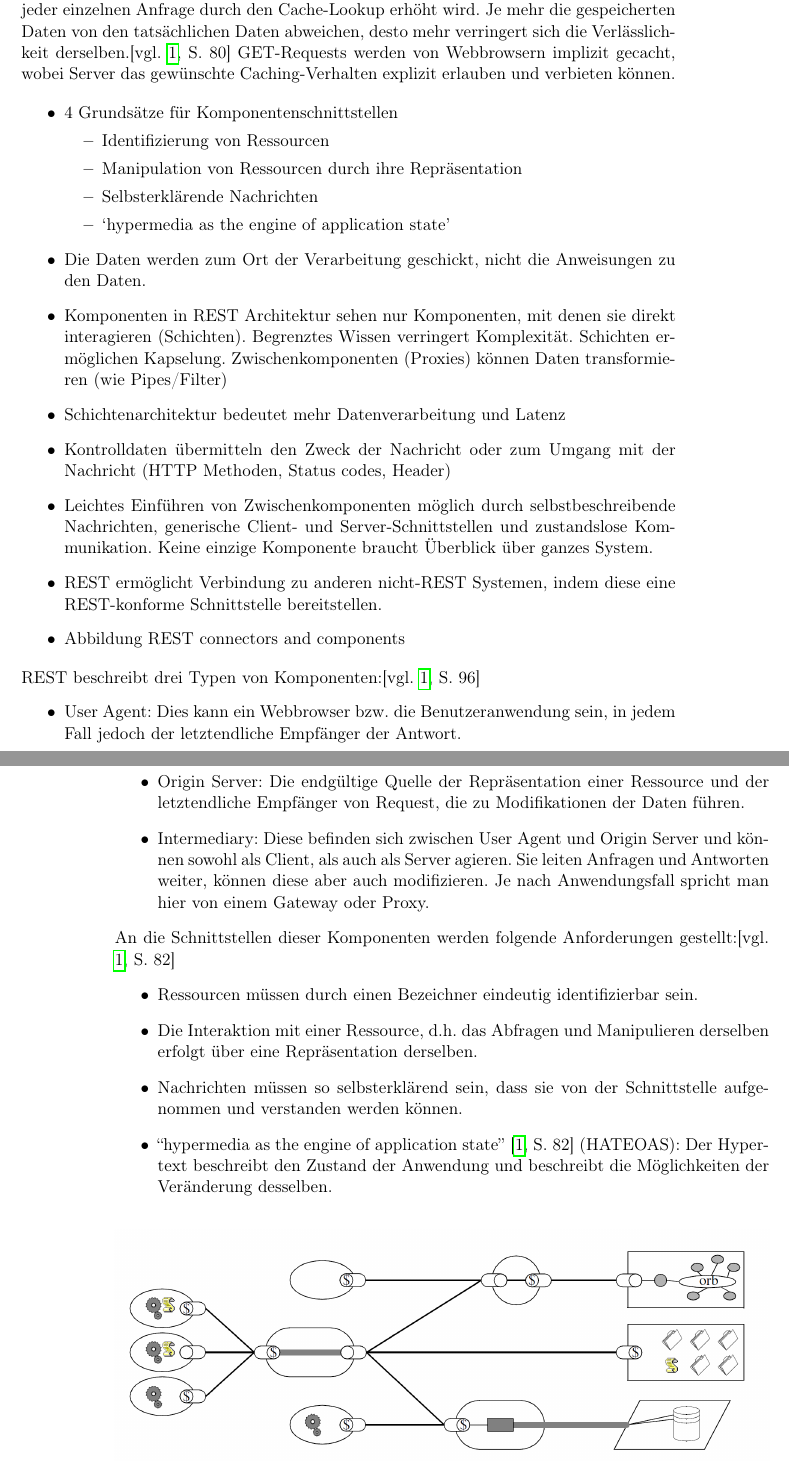
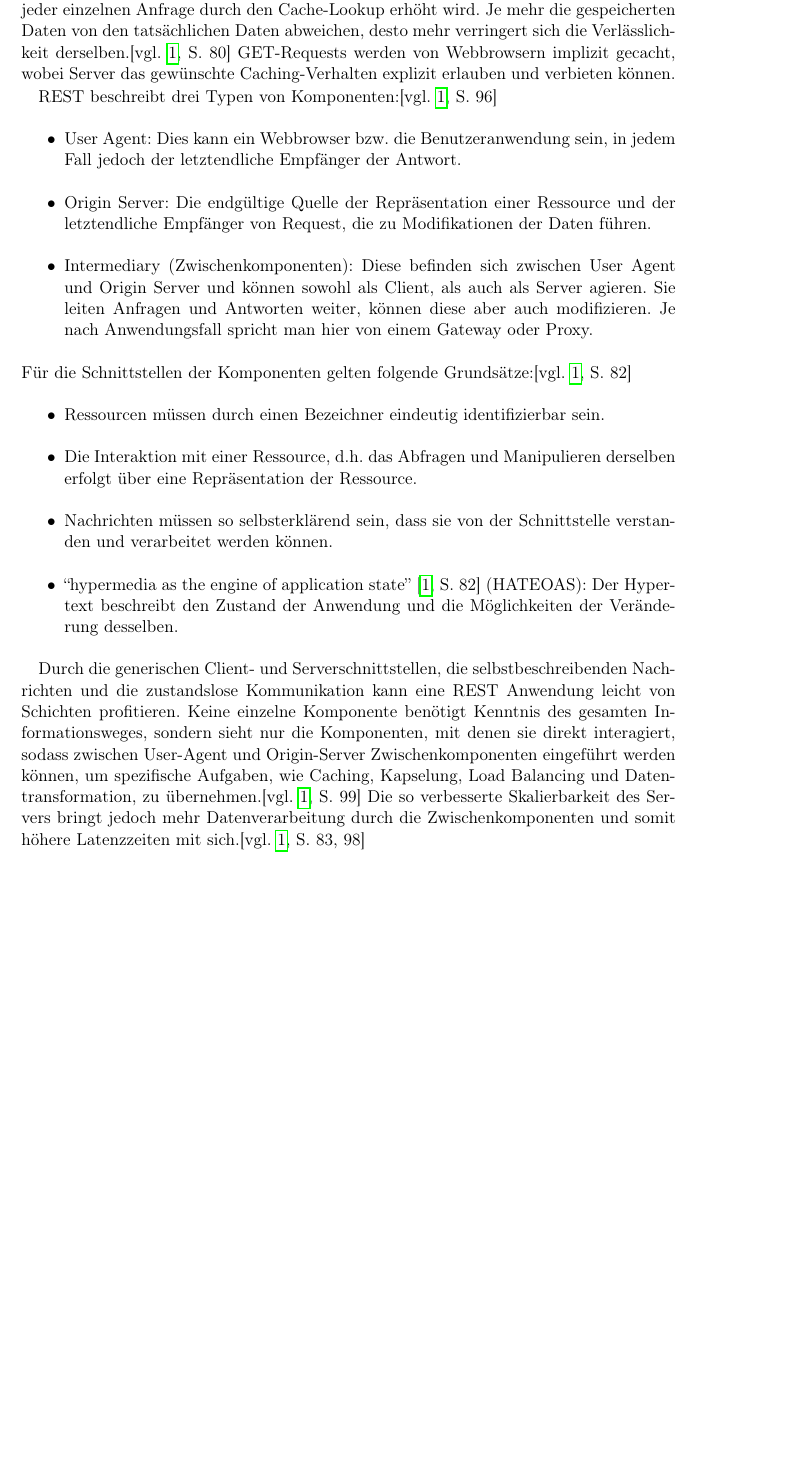
Before and after one commit to fmeyertoens/abschlussarbeit, a LaTeX book (main/main.tex, which reads Kapitel/kapitel3.tex): two parts of pages 19 and 20 of 35 before the commit and part of page 19 of 35 after it, the two joined at a grey line, cut so that both start at the same text, the shorter picture padded with empty space. Compiled offline with pdfLaTeX.

Commit message:
chapter3 write

```diff
--- a/Kapitel/kapitel3.tex
+++ b/Kapitel/kapitel3.tex
@@ -66,39 +57,26 @@ Dadurch wird die Effizienz und Skalierbarkeit der Anwendung erhöht, obwohl die
 Je mehr die gespeicherten Daten von den tatsächlichen Daten abweichen, desto mehr verringert sich die Verlässlichkeit derselben.\cite[vgl.][80]{REST}
 GET-Requests werden von Webbrowsern implizit gecacht, wobei Server das gewünschte Caching-Verhalten explizit erlauben und verbieten können.
 
-\begin{itemize}
-  \item 4 Grundsätze für Komponentenschnittstellen
-  \begin{itemize}
-    \item Identifizierung von Ressourcen
-    \item Manipulation von Ressourcen durch ihre Repräsentation
-    \item Selbsterklärende Nachrichten
-    \item `hypermedia as the engine of application state'
-  \end{itemize}
-  \item Die Daten werden zum Ort der Verarbeitung geschickt, nicht die Anweisungen zu den Daten.
-  \item Komponenten in REST Architektur sehen nur Komponenten, mit denen sie direkt interagieren (Schichten). Begrenztes Wissen verringert Komplexität. Schichten ermöglichen Kapselung. Zwischenkomponenten (Proxies) können Daten transformieren (wie Pipes/Filter)
-  \item Schichtenarchitektur bedeutet mehr Datenverarbeitung und Latenz
-  \item Kontrolldaten übermitteln den Zweck der Nachricht oder zum Umgang mit der Nachricht (HTTP Methoden, Status codes, Header)
-  \item Leichtes Einführen von Zwischenkomponenten möglich durch selbstbeschreibende Nachrichten, generische Client- und Server-Schnittstellen und zustandslose Kommunikation. Keine einzige Komponente braucht Überblick über ganzes System.
-  \item REST ermöglicht Verbindung zu anderen nicht-REST Systemen, indem diese eine REST-konforme Schnittstelle bereitstellen.
-  \item Abbildung REST connectors and components
-\end{itemize}
 REST beschreibt drei Typen von Komponenten:\cite[vgl.][96]{REST}
 \begin{itemize}
   \item User Agent:
   Dies kann ein Webbrowser bzw.\ die Benutzeranwendung sein, in jedem Fall jedoch der letztendliche Empfänger der Antwort.
   \item Origin Server:
   Die endgültige Quelle der Repräsentation einer Ressource und der letztendliche Empfänger von Request, die zu Modifikationen der Daten führen.
-  \item Intermediary:
+  \item Intermediary (Zwischenkomponenten):
   Diese befinden sich zwischen User Agent und Origin Server und können sowohl als Client, als auch als Server agieren. Sie leiten Anfragen und Antworten weiter, können diese aber auch modifizieren. Je nach Anwendungsfall spricht man hier von einem Gateway oder Proxy.
 \end{itemize}
-An die Schnittstellen dieser Komponenten werden folgende Anforderungen gestellt:\cite[vgl.][82]{REST}
+Für die Schnittstellen der Komponenten gelten folgende Grundsätze:\cite[vgl.][82]{REST}
 \begin{itemize}
   \item Ressourcen müssen durch einen Bezeichner eindeutig identifizierbar sein.
-  \item Die Interaktion mit einer Ressource, d.h.\ das Abfragen und Manipulieren derselben erfolgt über eine Repräsentation derselben.
-  \item Nachrichten müssen so selbsterklärend sein, dass sie von der Schnittstelle aufgenommen und verstanden werden können.
-  \item \foreigntextcquote{english}[82]{REST}{hypermedia as the engine of application state} (HATEOAS): Der Hypertext beschreibt den Zustand der Anwendung und beschreibt die Möglichkeiten der Veränderung desselben.
+  \item Die Interaktion mit einer Ressource, d.h.\ das Abfragen und Manipulieren derselben erfolgt über eine Repräsentation der Ressource.
+  \item Nachrichten müssen so selbsterklärend sein, dass sie von der Schnittstelle verstanden und verarbeitet werden können.
+  \item \foreigntextcquote{english}[82]{REST}{hypermedia as the engine of application state} (HATEOAS): Der Hypertext beschreibt den Zustand der Anwendung und die Möglichkeiten der Veränderung desselben.
 \end{itemize}
-
-
+\par
+Durch die generischen Client- und Serverschnittstellen, die selbstbeschreibenden Nachrichten und die zustandslose Kommunikation kann eine REST Anwendung leicht von Schichten profitieren.
+Keine einzelne Komponente benötigt Kenntnis des gesamten Informationsweges, sondern sieht nur die Komponenten, mit denen sie direkt interagiert, sodass zwischen
+User-Agent und Origin-Server Zwischenkomponenten eingeführt werden können, um spezifische Aufgaben, wie Caching, Kapselung, Load Balancing und Datentransformation, zu übernehmen.\cite[vgl.][99]{REST}
+Die so verbesserte Skalierbarkeit des Servers bringt jedoch mehr Datenverarbeitung durch die Zwischenkomponenten und somit höhere Latenzzeiten mit sich.\cite[vgl.][83,98]{REST}
 \begin{figure}[h]
   \centering
```
Also changed, not shown: Kapitel/kapitel5.tex (+1 -0 lines), main/sources.bib (+23 -13 lines), Kapitel/Grafiken/REST-process-view.png (added), main/main.pdf, Kapitel/kapitel3.tex (20 more changed lines).
